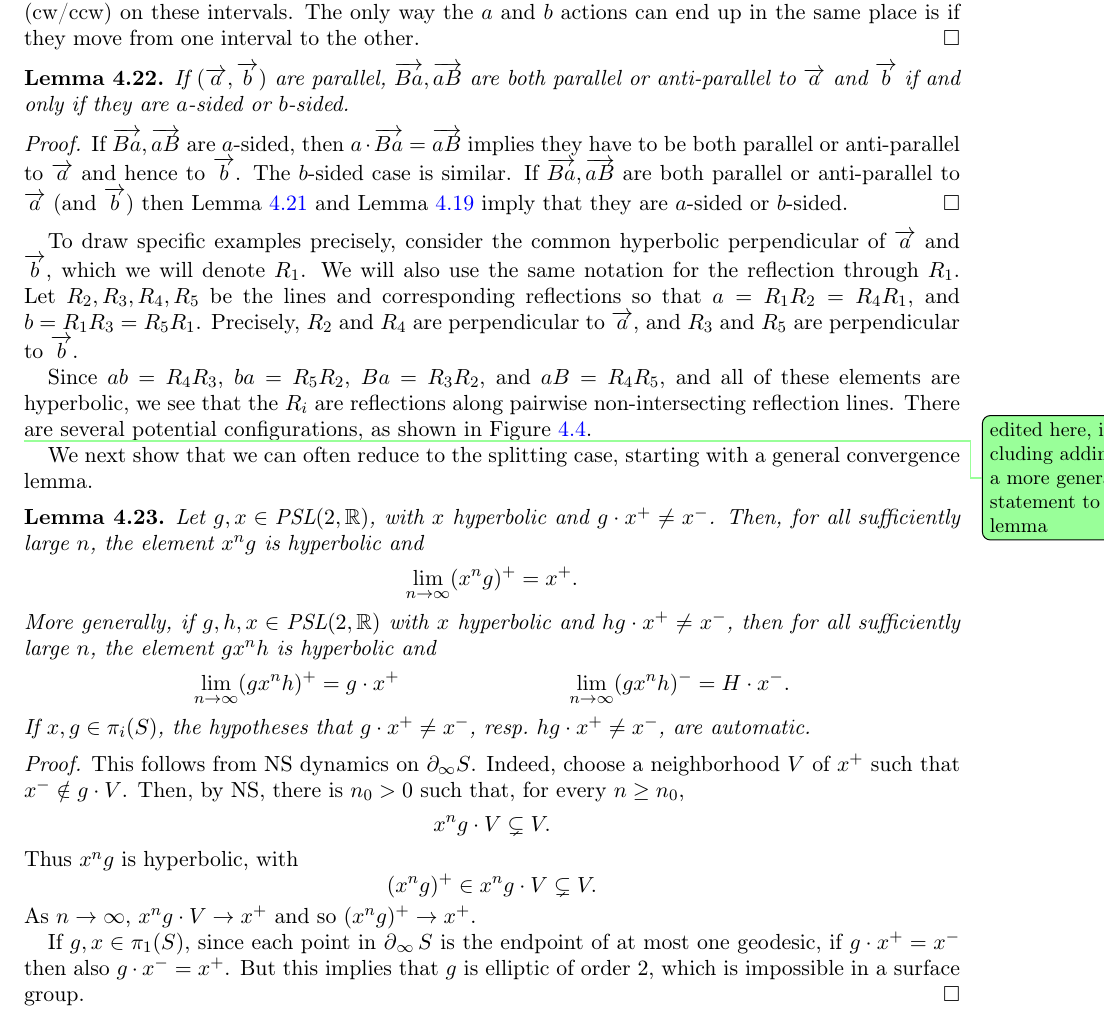
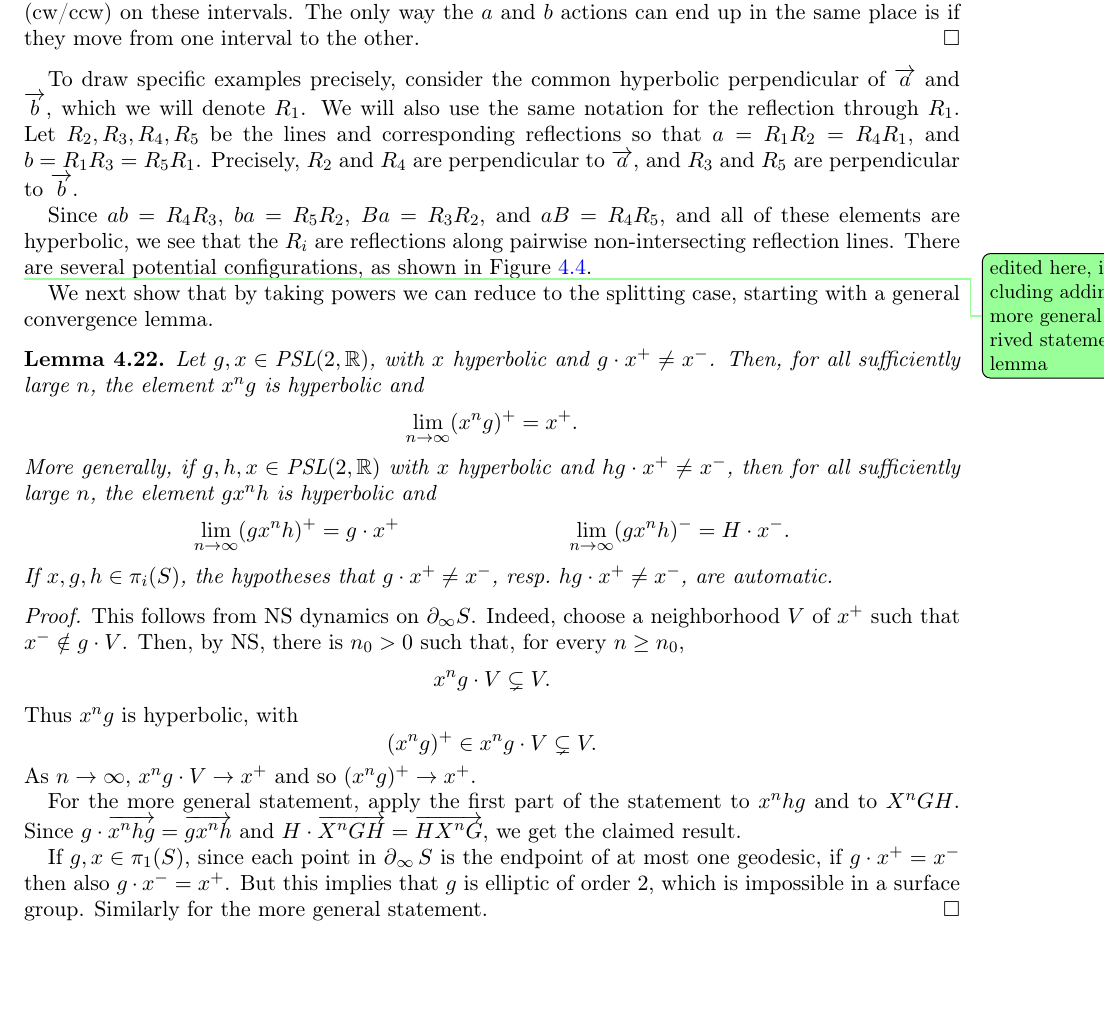
Before and after one commit to dpthurst/Currents-and-intersections, a LaTeX paper (Intersections.tex, which reads crossing.tex): part of page 29 of 94, cut so that both start at the same text, the shorter picture padded with empty space. Compiled offline with pdfLaTeX.

Commit message:
More edits

```diff
--- a/crossing.tex
+++ b/crossing.tex
@@ -711,14 +711,14 @@ This follows from $a \cdot \ora{Ba}= b \cdot \ora{Ba} \ora{aB}$ and the fact tha
 move in opposite directions (cw/ccw) on these intervals. The only way the $a$ and $b$ actions can end up in the same place is if they move from one interval to the other.
 \end{proof}
 
-\begin{lemma}
-If $(\ora{a},\ora{b})$ are parallel, $\ora{Ba},\ora{aB}$ are both parallel or anti-parallel to $\ora{a}$ and $\ora{b}$ if and only if they are $a$-sided or $b$-sided.
-\label{lem:aB_bA_antiparallel_a}
-\end{lemma}
-\begin{proof}
-If $\ora{Ba},\ora{aB}$ are $a$-sided, then $a \cdot \ora{Ba} = \ora{aB}$ implies they have to be both parallel or anti-parallel to $\ora{a}$ and hence to $\ora{b}$. The $b$-sided case is similar.
-If $\ora{Ba},\ora{aB}$ are both parallel or anti-parallel to $\ora{a}$ (and $\ora{b}$) then Lemma~\ref{lem:splitting_specific} and Lemma~\ref{lem:trichotomy_ab} imply that they are $a$-sided or $b$-sided.
-\end{proof}
+% \begin{lemma}
+% If $(\ora{a},\ora{b})$ are parallel, $\ora{Ba},\ora{aB}$ are both parallel or anti-parallel to $\ora{a}$ and $\ora{b}$ if and only if they are $a$-sided or $b$-sided.
+% \label{lem:aB_bA_antiparallel_a}
+% \end{lemma}
+% \begin{proof}
+% If $\ora{Ba},\ora{aB}$ are $a$-sided, then $a \cdot \ora{Ba} = \ora{aB}$ implies they have to be both parallel or anti-parallel to $\ora{a}$ and hence to $\ora{b}$. The $b$-sided case is similar.
+% If $\ora{Ba},\ora{aB}$ are both parallel or anti-parallel to $\ora{a}$ (and $\ora{b}$) then Lemma~\ref{lem:splitting_specific} and Lemma~\ref{lem:trichotomy_ab} imply that they are $a$-sided or $b$-sided.
+% \end{proof}
 
 To draw specific examples precisely, consider the common hyperbolic perpendicular of $\ora{a}$
 and $\ora{b}$, which we will denote~$R_1$. We will also use the
@@ -735,9 +735,10 @@ that the $R_i$ are reflections along pairwise non-intersecting reflection
 lines. There are several potential configurations, as shown
 in Figure~\ref{fig:cases-conn-smoothing}.
 
-\DPTtodo{edited here, including adding a more general statement to lemma}
-We next show that we can often reduce to the splitting case, starting
-with a general convergence lemma.
+\DPTtodo{edited here, including adding a more general derived
+  statement to lemma}
+We next show that by taking powers we can reduce to the splitting
+case, starting with a general convergence lemma.
 
 \begin{lemma}
 \label{lem:convergence_action}
@@ -754,7 +755,7 @@ element $g x^n h$ is hyperbolic and
   \lim_{n \to \infty} (g x^n h)^+ &= g \cdot x^+ &
   \lim_{n \to \infty} (g x^n h)^- &= H \cdot x^-.
 \end{align*}
-If $x,g \in \pi_i(S)$, the hypotheses that $g \cdot x^+ \ne x^-$,
+If $x,g,h \in \pi_i(S)$, the hypotheses that $g \cdot x^+ \ne x^-$,
 resp.\ $hg \cdot x^+ \ne x^-$, are automatic.
 \end{lemma}
 
@@ -772,10 +773,16 @@ Thus $x^n g$ is hyperbolic, with
 \]
 As $n \to \infty$, $x^n g \cdot V \to x^+$ and so $(x^n g)^+ \to x^+$.
 
+For the more general statement, apply the first part of the statement
+to $x^n hg$ and to $X^n GH$. Since
+$g \cdot \ora{x^n hg} = \ora{g x^n h}$ and $H \cdot \ora{X^n GH} =
+\ora{H X^n G}$, we get the claimed result.
+
 If $g,x \in \pi_1(S)$, since each point in $\bdy_\infty S$ is the
 endpoint of at most one geodesic, if $g \cdot x^+ = x^-$ then also $g
 \cdot x^- = x^+$. But this implies that $g$ is elliptic of order~$2$,
-which is impossible in a surface group.
+which is impossible in a surface group. Similarly for the more general
+statement.
 \end{proof}
 
 
```
Also changed, not shown: crossing.tex (4 more changed lines).
